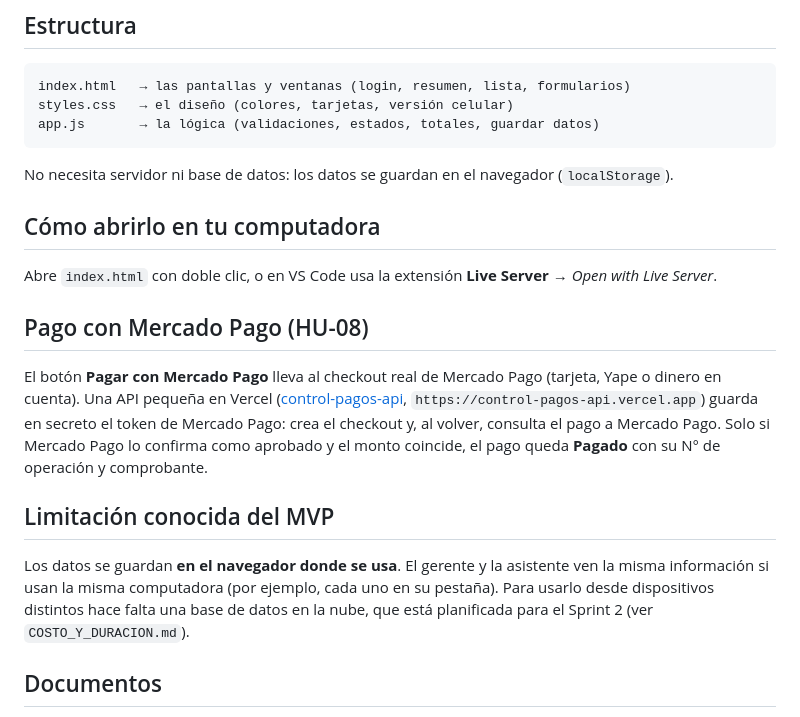
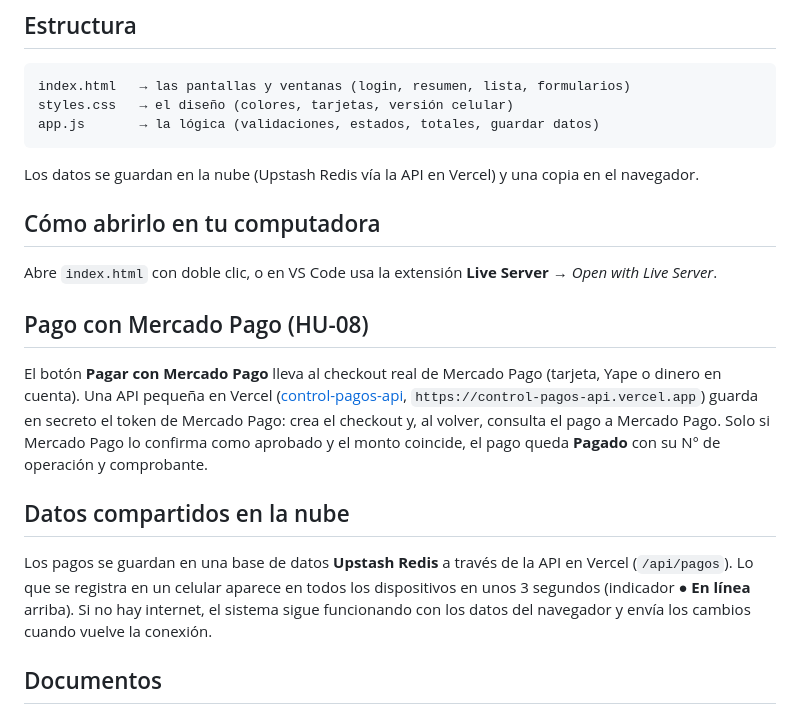
Before and after one commit to farashift/control-pagos, a Markdown page: README.md, the part around the change. Rendered like a GitHub page.

Commit message:
Docs: datos compartidos en la nube
Co-Authored-By: Claude Opus 5.5 <noreply@anthropic.com>

````diff
--- a/README.md
+++ b/README.md
@@ -41,7 +41,7 @@ styles.css   → el diseño (colores, tarjetas, versión celular)
 app.js       → la lógica (validaciones, estados, totales, guardar datos)
 ```
 
-No necesita servidor ni base de datos: los datos se guardan en el navegador (`localStorage`).
+Los datos se guardan en la nube (Upstash Redis vía la API en Vercel) y una copia en el navegador.
 
 ## Cómo abrirlo en tu computadora
 
@@ -54,11 +54,11 @@ Una API pequeña en Vercel ([control-pagos-api](https://github.com/farashift/con
 guarda en secreto el token de Mercado Pago: crea el checkout y, al volver, consulta el pago a Mercado Pago.
 Solo si Mercado Pago lo confirma como aprobado y el monto coincide, el pago queda **Pagado** con su N° de operación y comprobante.
 
-## Limitación conocida del MVP
+## Datos compartidos en la nube
 
-Los datos se guardan **en el navegador donde se usa**. El gerente y la asistente ven la misma información
-si usan la misma computadora (por ejemplo, cada uno en su pestaña). Para usarlo desde dispositivos distintos
-hace falta una base de datos en la nube, que está planificada para el Sprint 2 (ver `COSTO_Y_DURACION.md`).
+Los pagos se guardan en una base de datos **Upstash Redis** a través de la API en Vercel (`/api/pagos`).
+Lo que se registra en un celular aparece en todos los dispositivos en unos 3 segundos (indicador **● En línea** arriba).
+Si no hay internet, el sistema sigue funcionando con los datos del navegador y envía los cambios cuando vuelve la conexión.
 
 ## Documentos
 
````
